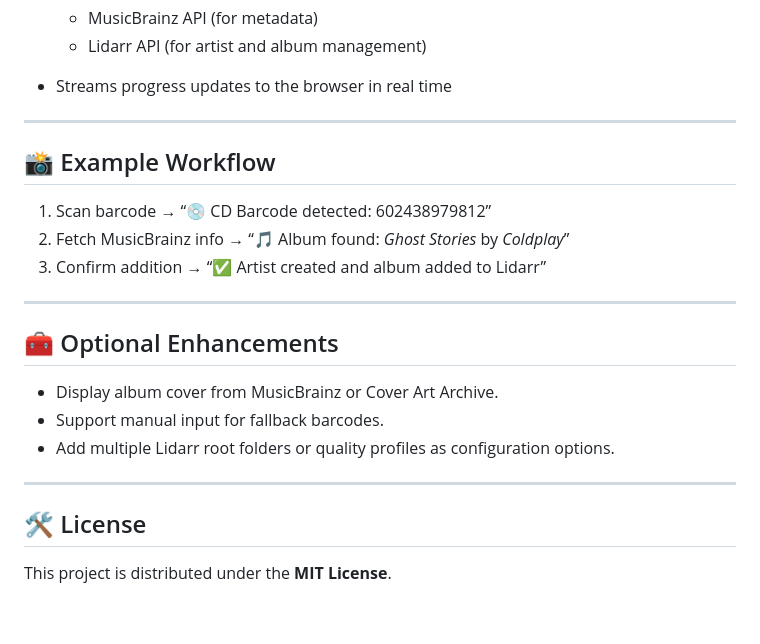
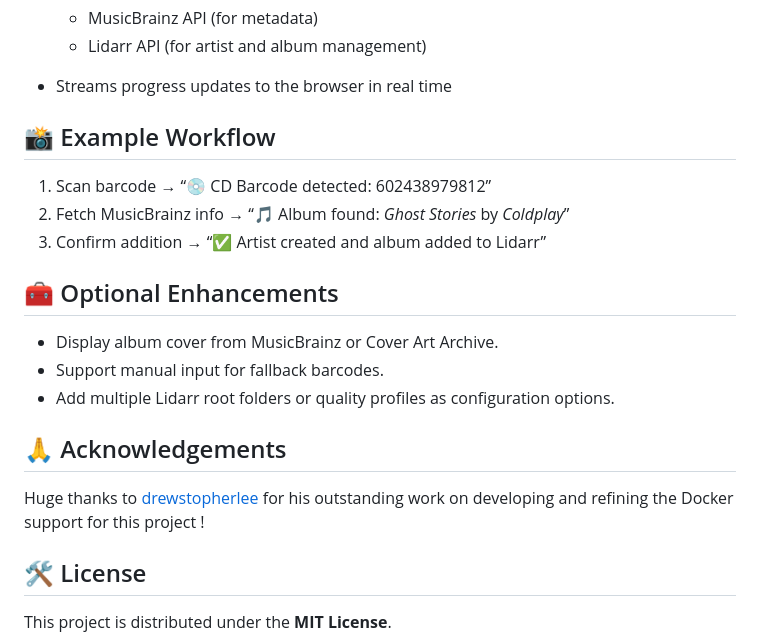
Before and after one commit to adelatour11/codebarr, a Markdown page: readme.md, the part around the change. Rendered like a GitHub page; blank space fills up the shorter version.

```diff
--- a/readme.md
+++ b/readme.md
@@ -162,7 +162,8 @@ If you want to use your phone camera to scan barcodes:
   * Lidarr API (for artist and album management)
 * Streams progress updates to the browser in real time
 
----
+
+
 
 ## 📸 Example Workflow
 
@@ -170,7 +171,8 @@ If you want to use your phone camera to scan barcodes:
 2. Fetch MusicBrainz info → “🎵 Album found: *Ghost Stories* by *Coldplay*”
 3. Confirm addition → “✅ Artist created and album added to Lidarr”
 
----
+
+
 
 ## 🧰 Optional Enhancements
 
@@ -178,7 +180,15 @@ If you want to use your phone camera to scan barcodes:
 * Support manual input for fallback barcodes.
 * Add multiple Lidarr root folders or quality profiles as configuration options.
 
----
+
+
+
+## 🙏 Acknowledgements
+
+Huge thanks to [drewstopherlee](https://github.com/drewstopherlee) for his outstanding work on developing and refining the Docker support for this project !
+
+
+
 
 ## 🛠️ License
 
```
